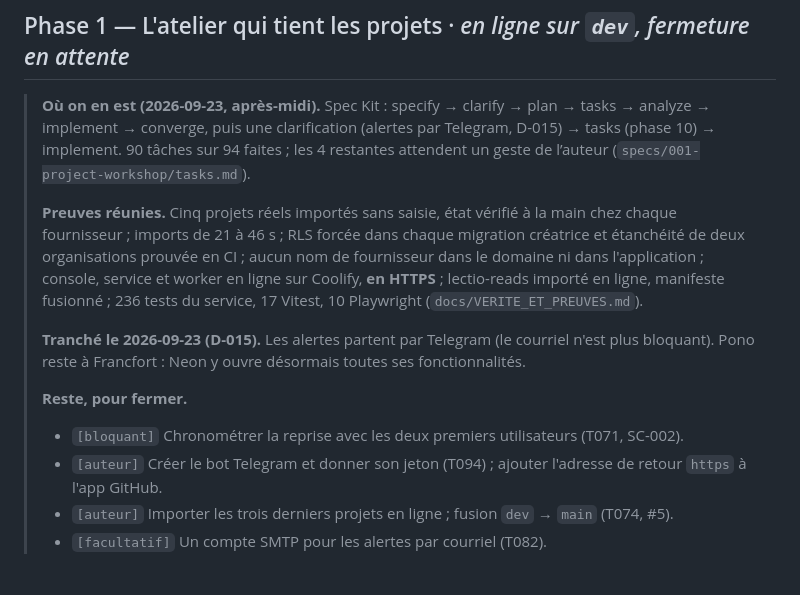
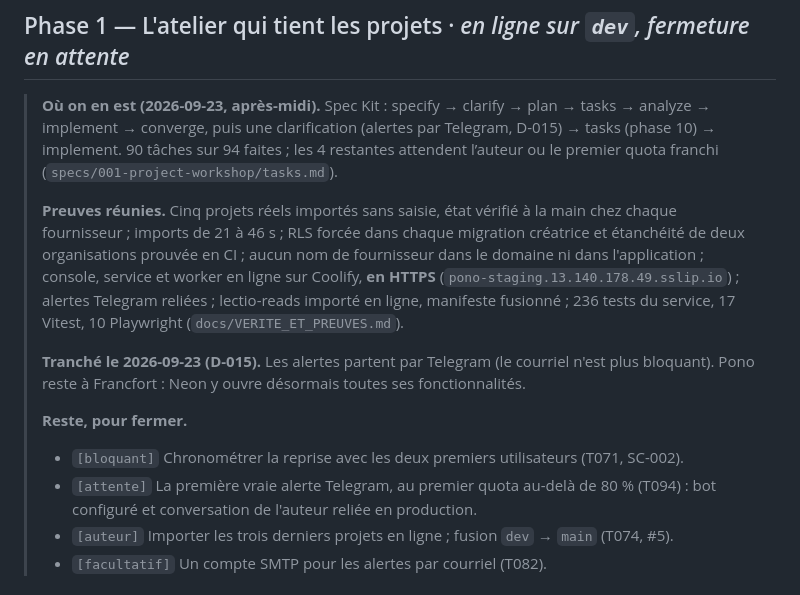
Before and after one commit to Jean-claude21/pono, a Markdown page: docs/ROADMAP.md, the part around the change. Drawn GitHub-style.

```diff
--- a/docs/ROADMAP.md
+++ b/docs/ROADMAP.md
@@ -115,12 +115,13 @@ le moindre écran définitif.
 
 > **Où on en est (2026-09-23, après-midi).** Spec Kit : specify → clarify → plan → tasks → analyze →
 > implement → converge, puis une clarification (alertes par Telegram, D-015) → tasks (phase 10) →
-> implement. 90 tâches sur 94 faites ; les 4 restantes attendent un geste de l’auteur (`specs/001-project-workshop/tasks.md`).
+> implement. 90 tâches sur 94 faites ; les 4 restantes attendent l’auteur ou le premier quota franchi (`specs/001-project-workshop/tasks.md`).
 >
 > **Preuves réunies.** Cinq projets réels importés sans saisie, état vérifié à la main chez chaque
 > fournisseur ; imports de 21 à 46 s ; RLS forcée dans chaque migration créatrice et étanchéité de
 > deux organisations prouvée en CI ; aucun nom de fournisseur dans le domaine ni dans
-> l'application ; console, service et worker en ligne sur Coolify, **en HTTPS** ; lectio-reads
+> l'application ; console, service et worker en ligne sur Coolify, **en HTTPS**
+> (`pono-staging.13.140.178.49.sslip.io`) ; alertes Telegram reliées ; lectio-reads
 > importé en ligne, manifeste fusionné ; 236 tests du service, 17 Vitest, 10 Playwright
 > (`docs/VERITE_ET_PREUVES.md`).
 >
@@ -129,8 +130,8 @@ le moindre écran définitif.
 >
 > **Reste, pour fermer.**
 > - `[bloquant]` Chronométrer la reprise avec les deux premiers utilisateurs (T071, SC-002).
-> - `[auteur]` Créer le bot Telegram et donner son jeton (T094) ; ajouter l'adresse de retour
->   `https` à l'app GitHub.
+> - `[attente]` La première vraie alerte Telegram, au premier quota au-delà de 80 % (T094) : bot
+>   configuré et conversation de l'auteur reliée en production.
 > - `[auteur]` Importer les trois derniers projets en ligne ; fusion `dev` → `main` (T074, #5).
 > - `[facultatif]` Un compte SMTP pour les alertes par courriel (T082).
 
```
Also changed, not shown: docs/VERITE_ET_PREUVES.md (+3 -0 lines), specs/001-project-workshop/tasks.md (+2 -2 lines).
